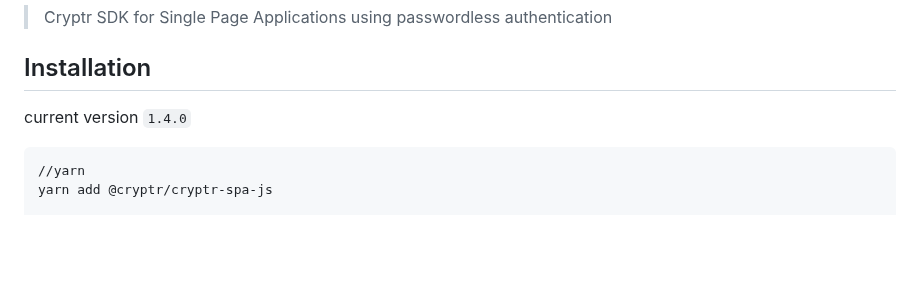
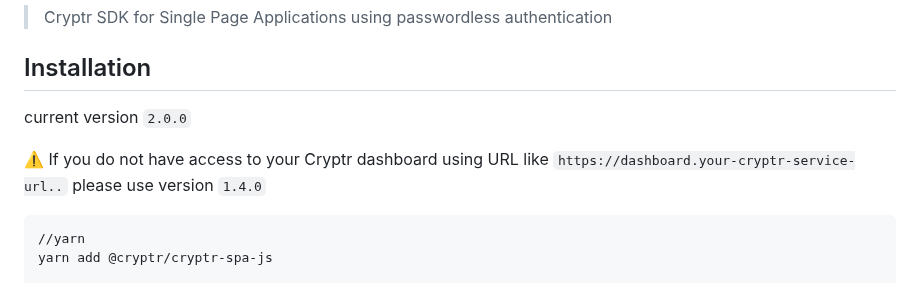
Before and after one commit to cryptr-auth/cryptr-spa-js, a Markdown page: README.md, the part around the change. Drawn GitHub-style; blank space fills up the shorter version.

Commit message:
update README file ad add disclaimer about >=2 usage

````diff
--- a/README.md
+++ b/README.md
@@ -10,7 +10,9 @@
 
 ## Installation
 
-current version `1.4.0`
+current version `2.0.0`
+
+⚠️ If you do not have access to your Cryptr dashboard using URL like `https://dashboard.your-cryptr-service-url..` please use version `1.4.0`
 
 ```bash
 //yarn
````
